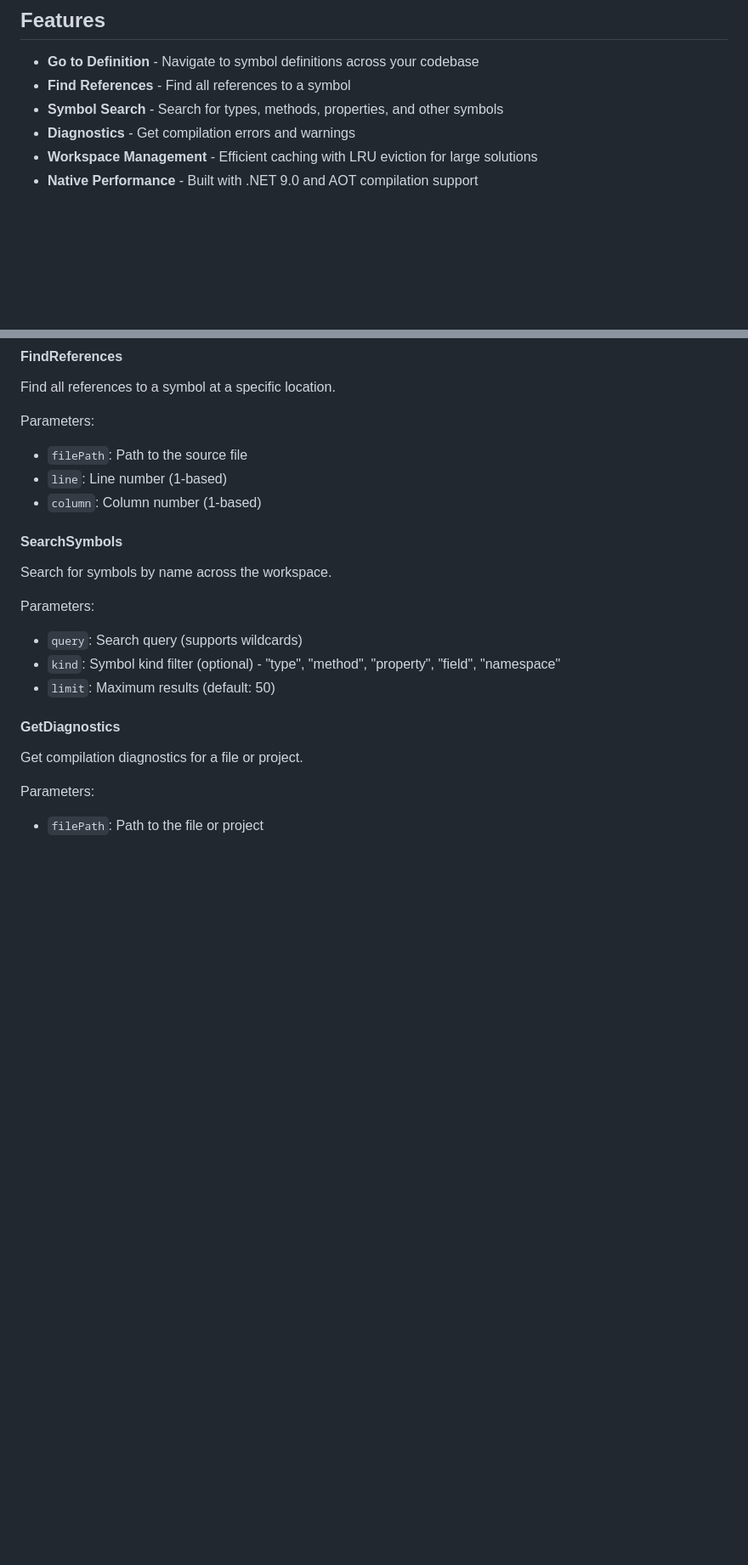
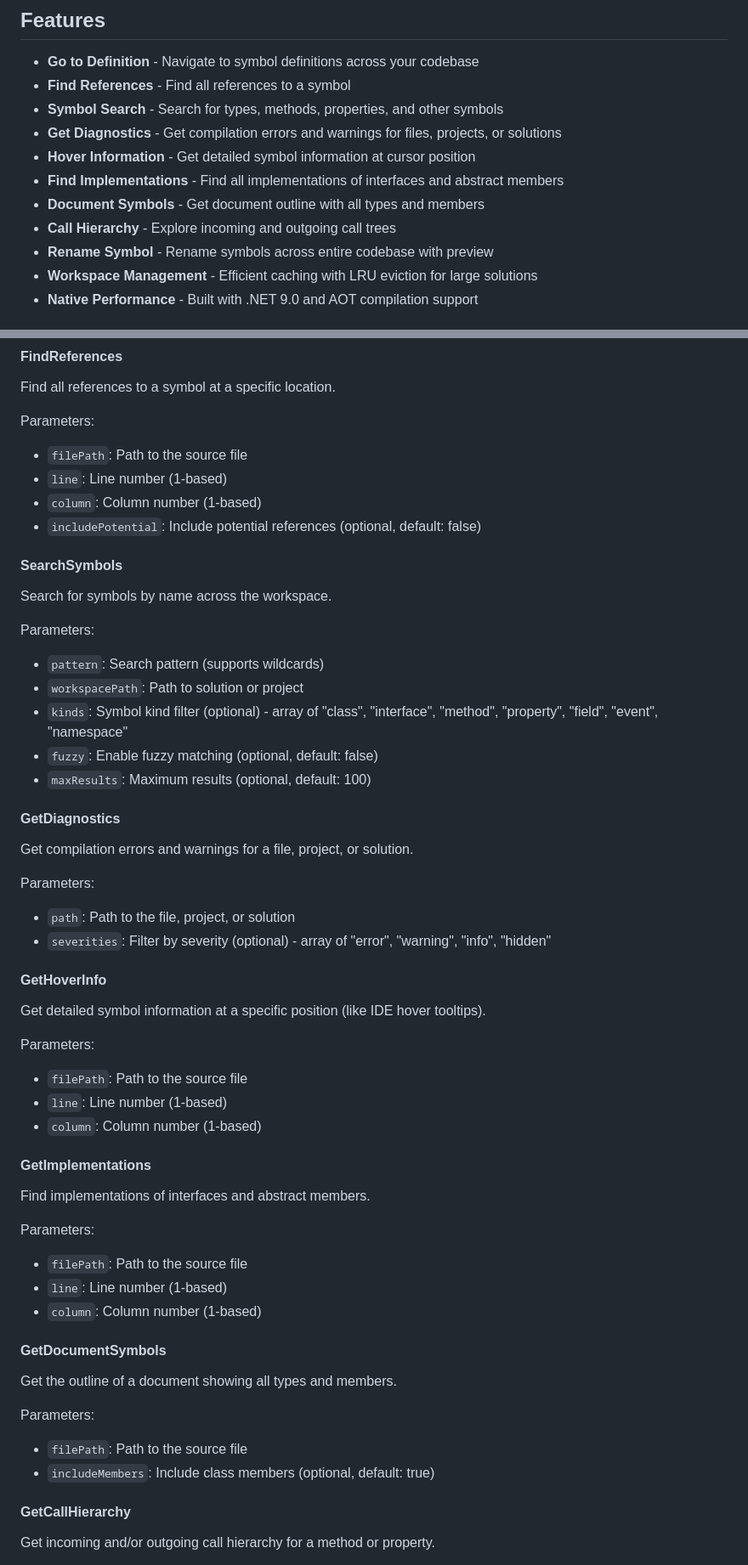
Before and after one commit to anortham/coa-codesearch-mcp, a Markdown page: README.md, 2 parts joined by grey strips. Shown at 85% size. Drawn GitHub-style; blank space fills up the shorter version.

Commit message:
Update README with complete tool documentation

```diff
--- a/README.md
+++ b/README.md
@@ -11,7 +11,12 @@ COA Roslyn MCP Server leverages Microsoft's Roslyn compiler platform to provide
 - **Go to Definition** - Navigate to symbol definitions across your codebase
 - **Find References** - Find all references to a symbol
 - **Symbol Search** - Search for types, methods, properties, and other symbols
-- **Diagnostics** - Get compilation errors and warnings
+- **Get Diagnostics** - Get compilation errors and warnings for files, projects, or solutions
+- **Hover Information** - Get detailed symbol information at cursor position
+- **Find Implementations** - Find all implementations of interfaces and abstract members
+- **Document Symbols** - Get document outline with all types and members
+- **Call Hierarchy** - Explore incoming and outgoing call trees
+- **Rename Symbol** - Rename symbols across entire codebase with preview
 - **Workspace Management** - Efficient caching with LRU eviction for large solutions
 - **Native Performance** - Built with .NET 9.0 and AOT compilation support
 
@@ -68,17 +73,48 @@ Parameters:
 - `filePath`: Path to the source file
 - `line`: Line number (1-based)
 - `column`: Column number (1-based)
+- `includePotential`: Include potential references (optional, default: false)
 
 #### SearchSymbols
 Search for symbols by name across the workspace.
 
 Parameters:
-- `query`: Search query (supports wildcards)
-- `kind`: Symbol kind filter (optional) - "type", "method", "property", "field", "namespace"
-- `limit`: Maximum results (default: 50)
+- `pattern`: Search pattern (supports wildcards)
+- `workspacePath`: Path to solution or project
+- `kinds`: Symbol kind filter (optional) - array of "class", "interface", "method", "property", "field", "event", "namespace"
+- `fuzzy`: Enable fuzzy matching (optional, default: false)
+- `maxResults`: Maximum results (optional, default: 100)
 
 #### GetDiagnostics
-Get compilation diagnostics for a file or project.
+Get compilation errors and warnings for a file, project, or solution.
 
 Parameters:
-- `filePath`: Path to the file or project
+- `path`: Path to the file, project, or solution
+- `severities`: Filter by severity (optional) - array of "error", "warning", "info", "hidden"
+
+#### GetHoverInfo
+Get detailed symbol information at a specific position (like IDE hover tooltips).
+
+Parameters:
+- `filePath`: Path to the source file
+- `line`: Line number (1-based)
+- `column`: Column number (1-based)
+
+#### GetImplementations
+Find implementations of interfaces and abstract members.
+
+Parameters:
+- `filePath`: Path to the source file
+- `line`: Line number (1-based)
+- `column`: Column number (1-based)
+
+#### GetDocumentSymbols
+Get the outline of a document showing all types and members.
+
+Parameters:
+- `filePath`: Path to the source file
+- `includeMembers`: Include class members (optional, default: true)
+
+#### GetCallHierarchy
+Get incoming and/or outgoing call hierarchy for a method or property.
+
```
Also changed, not shown: other parts of README.md (+16 -0 lines).
